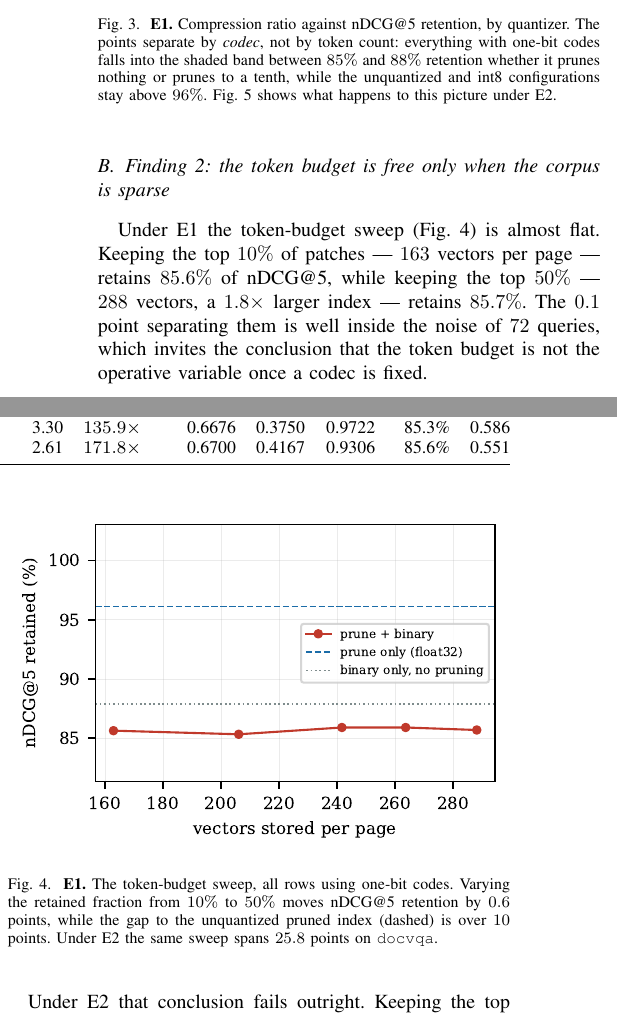
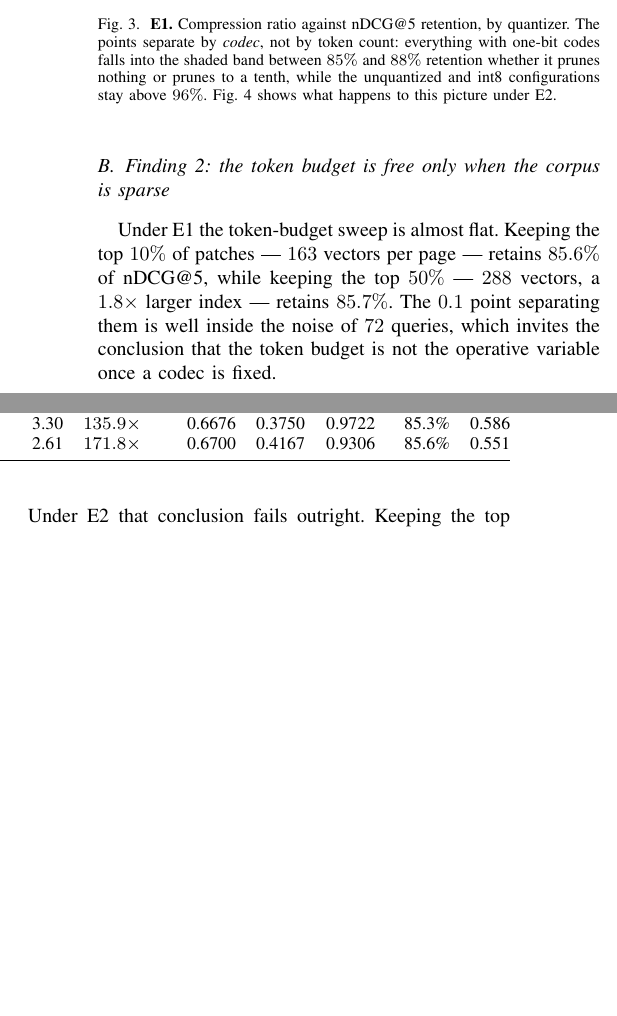
Before and after one commit to Daemon-VI/optivision-rag, a LaTeX paper (paper/optivision.tex): two parts of the columns of page 5 of 8, joined at a grey line, cut so that both start at the same text, the shorter picture padded with empty space. Compiled offline with pdfLaTeX.

Commit message:
Drop the E1 sweep figure: Table III carries that sweep now
The ColPali section added two tables and a figure, taking the paper to nine
pages with a single orphaned reference alone on the last one. Table III reports
the keep-ratio sweep across all four splits, which subsumes what the E1 sweep
figure showed on one, so the figure is the cheapest page to recover.

```diff
--- a/paper/optivision.tex
+++ b/paper/optivision.tex
@@ -542,7 +542,7 @@ survives; the number behind it does not.
 
 \subsection{Finding 2: the token budget is free only when the corpus is sparse}
 \label{sec:sweep}
-Under E1 the token-budget sweep (Fig.~\ref{fig:sweep}) is almost flat. Keeping the
+Under E1 the token-budget sweep is almost flat. Keeping the
 top $10\%$ of patches --- $163$ vectors per page --- retains $85.6\%$ of nDCG@5,
 while keeping the top $50\%$ --- $288$ vectors, a $1.8\times$ larger index ---
 retains $85.7\%$. The $0.1$ point separating them is well inside the noise of $72$
@@ -555,16 +555,6 @@ on \texttt{docvqa}, $81.6\%$ on \texttt{tabfquad} and $85.4\%$ on
 (Table~\ref{tab:splits}). The flat sweep was an artifact of a corpus whose salient
 content fits comfortably inside the top $10\%$ of patches; on pages where it does
 not, the aggressive setting is a genuine trade rather than a free $1.8\times$.
-
-\begin{figure}[t]
-\centering
-\includegraphics[width=\columnwidth]{figs/sweep.pdf}
-\caption{\textbf{E1.} The token-budget sweep, all rows using one-bit codes.
-Varying the retained fraction from $10\%$ to $50\%$ moves nDCG@5 retention by
-$0.6$ points, while the gap to the unquantized pruned index (dashed) is over $10$
-points. Under E2 the same sweep spans $25.8$ points on \texttt{docvqa}.}
-\label{fig:sweep}
-\end{figure}
 
 \subsection{Finding 3: the binary penalty belongs to the encoder, not the codec}
 Under E1, \texttt{binary-only} loses $12.1\%$ of nDCG@5 \emph{without discarding a
```
Also changed, not shown: paper/README.md.
